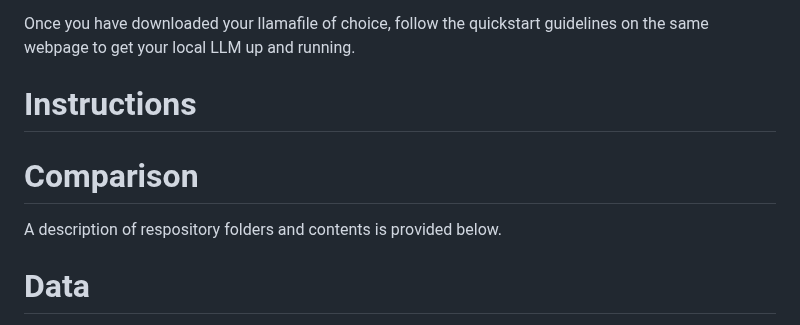
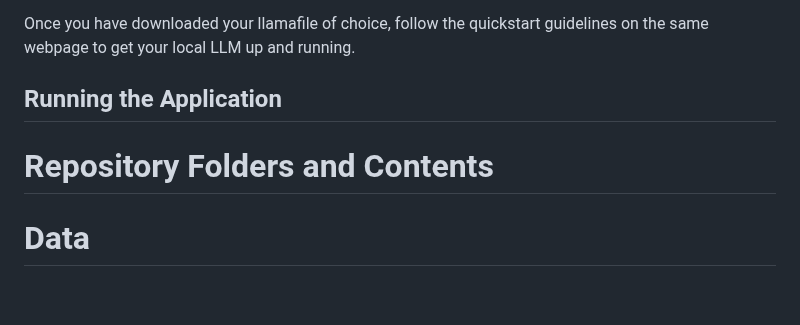
Before and after one commit to jsway1/RetinaRAG, a Markdown page: README.md, the part around the change. Drawn GitHub-style; blank space fills up the shorter version.

```diff
--- a/README.md
+++ b/README.md
@@ -29,11 +29,7 @@ This system was developed with the Mistral-7B-Instruct model
 
 Once you have downloaded your llamafile of choice, follow the quickstart guidelines on the same webpage to get your local LLM up and running.
 
-# Instructions
-
-
-
-# Comparison
+## Running the Application
 
 
 
@@ -41,7 +37,9 @@ Once you have downloaded your llamafile of choice, follow the quickstart guideli
 
 
 
-A description of respository folders and contents is provided below.
+
+
+# Repository Folders and Contents
 
 # Data
 
```
